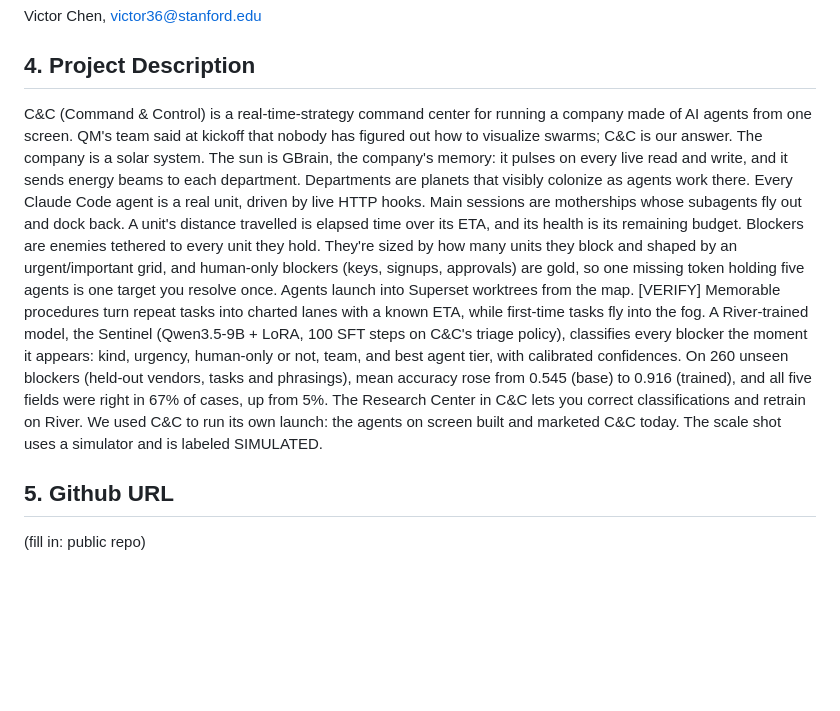
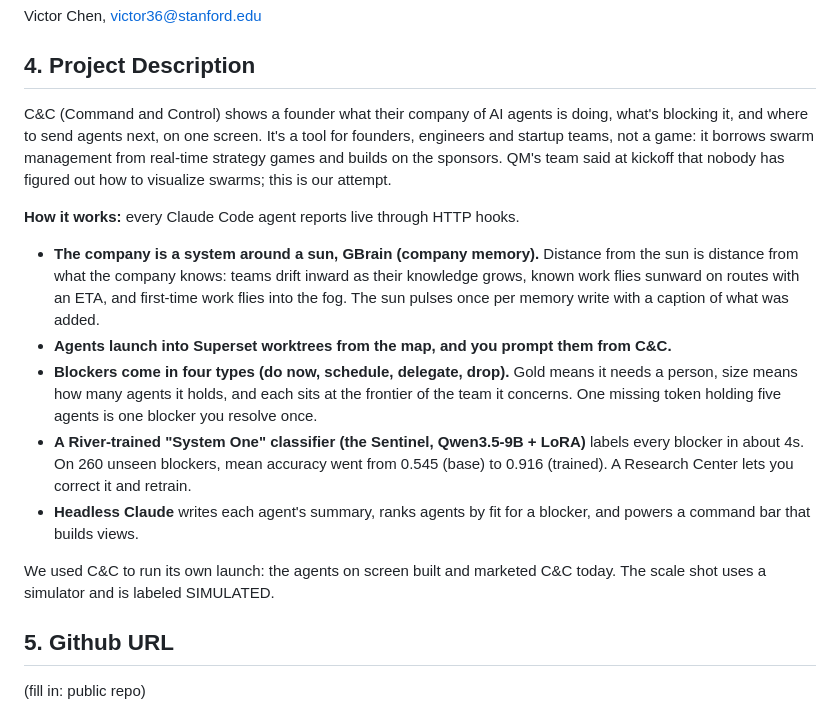
Before and after one commit to VictorChenCA/OYIHack, a Markdown page: kb/SUBMISSION.md, the part around the change. Rendered like a GitHub page; blank space fills up the shorter version.

Commit message:
Submission description: final founder-tool framing
Co-Authored-By: Claude Opus 5.5 <noreply@anthropic.com>
Claude-Session: https://claude.ai/code/session_0145Y9Ubjeuj1eJDpf2Ytkx6

```diff
--- a/kb/SUBMISSION.md
+++ b/kb/SUBMISSION.md
@@ -13,19 +13,23 @@ C&C
 Victor Chen, victor36@stanford.edu
 
 ## 4. Project Description
-C&C (Command & Control) is a real-time-strategy command center for running a company made of AI agents from one
-screen. QM's team said at kickoff that nobody has figured out how to visualize swarms; C&C is our answer. The company is a solar
-system. The sun is GBrain, the company's memory: it pulses on every live read and write, and it sends energy beams to each
-department. Departments are planets that visibly colonize as agents work there. Every Claude Code agent is a real unit,
-driven by live HTTP hooks. Main sessions are motherships whose subagents fly out and dock back. A unit's distance travelled is
-elapsed time over its ETA, and its health is its remaining budget. Blockers are enemies tethered to every unit they hold.
-They're sized by how many units they block and shaped by an urgent/important grid, and human-only blockers (keys, signups,
-approvals) are gold, so one missing token holding five agents is one target you resolve once. Agents launch into
-Superset worktrees from the map.
-[VERIFY] Memorable procedures turn repeat tasks into charted lanes with a known ETA, while first-time tasks fly into the fog.
-A River-trained model, the Sentinel (Qwen3.5-9B + LoRA, 100 SFT steps on C&C's triage policy), classifies every blocker the moment it appears: kind, urgency, human-only or not, team, and best agent tier, with calibrated confidences. On 260 unseen blockers (held-out vendors, tasks and phrasings), mean accuracy rose from 0.545 (base) to 0.916 (trained), and all five fields were right in 67% of cases, up from 5%. The Research Center in C&C lets you correct classifications and retrain on River.
-We used C&C to run its own launch: the agents on screen built and marketed C&C today.
-The scale shot uses a simulator and is labeled SIMULATED.
+C&C (Command and Control) shows a founder what their company of AI agents is doing, what's blocking it, and where to send agents
+next, on one screen. It's a tool for founders, engineers and startup teams, not a game: it borrows swarm management from real-time
+strategy games and builds on the sponsors. QM's team said at kickoff that nobody has figured out how to visualize swarms; this is our
+attempt.
+
+**How it works:** every Claude Code agent reports live through HTTP hooks.
+- **The company is a system around a sun, GBrain (company memory).** Distance from the sun is distance from what the company knows:
+  teams drift inward as their knowledge grows, known work flies sunward on routes with an ETA, and first-time work flies into the
+  fog. The sun pulses once per memory write with a caption of what was added.
+- **Agents launch into Superset worktrees from the map, and you prompt them from C&C.**
+- **Blockers come in four types (do now, schedule, delegate, drop).** Gold means it needs a person, size means how many agents it
+  holds, and each sits at the frontier of the team it concerns. One missing token holding five agents is one blocker you resolve once.
+- **A River-trained "System One" classifier (the Sentinel, Qwen3.5-9B + LoRA)** labels every blocker in about 4s. On 260 unseen blockers,
+  mean accuracy went from 0.545 (base) to 0.916 (trained). A Research Center lets you correct it and retrain.
+- **Headless Claude** writes each agent's summary, ranks agents by fit for a blocker, and powers a command bar that builds views.
+
+We used C&C to run its own launch: the agents on screen built and marketed C&C today. The scale shot uses a simulator and is labeled SIMULATED.
 
 ## 5. Github URL
 (fill in: public repo)
```
